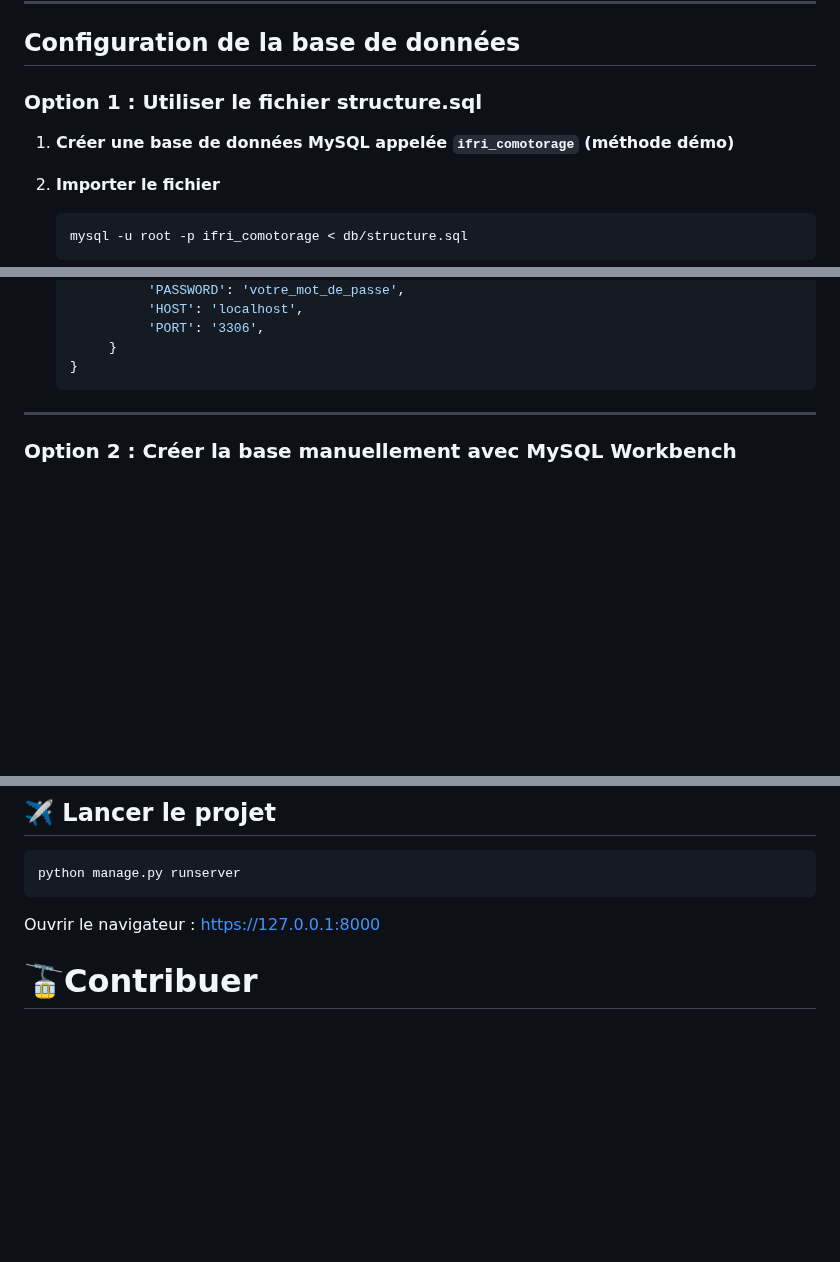
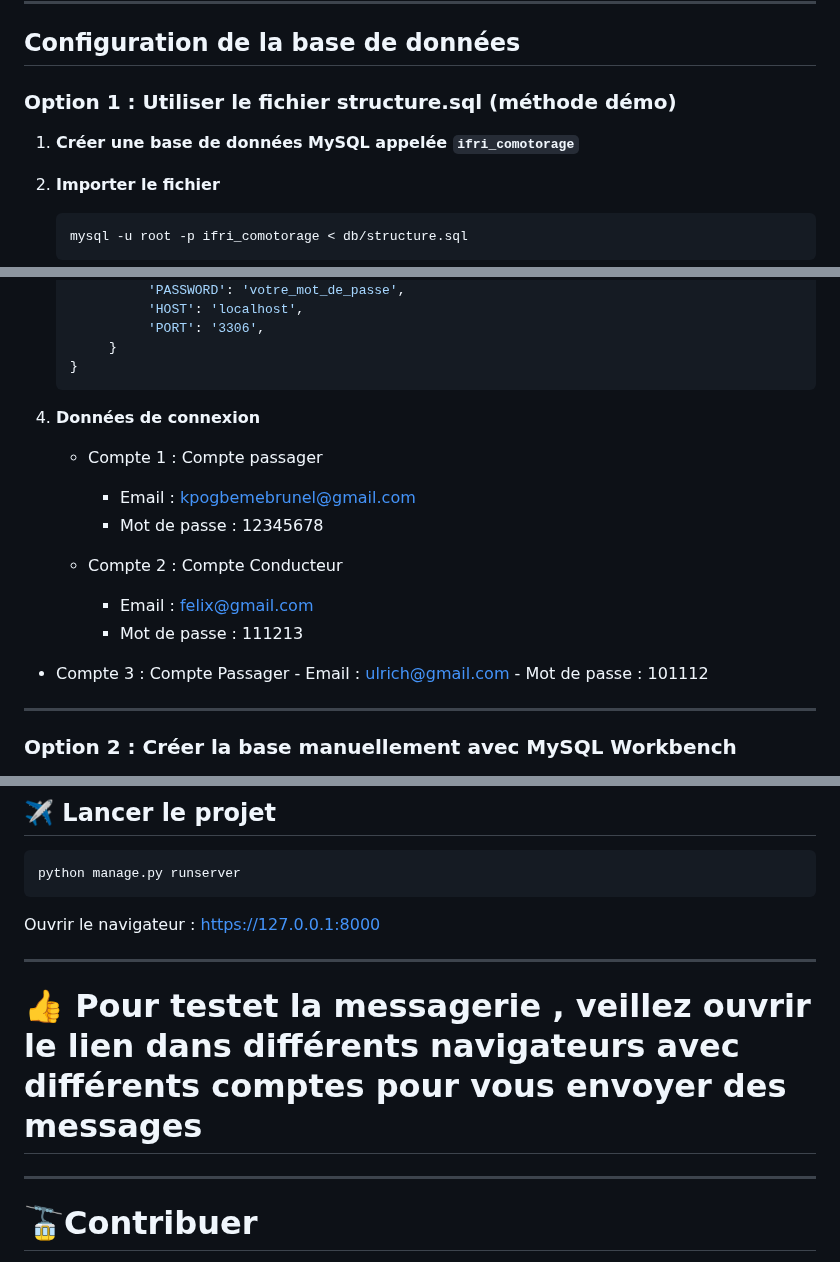
Before and after one commit to lenurb-123/PIL1_2425_26, a Markdown page: README.md, 3 parts joined by grey strips. Drawn GitHub-style; blank space fills up the shorter version.

Commit message:
Modification de README

````diff
--- a/README.md
+++ b/README.md
@@ -89,9 +89,9 @@ ___
 
 ## Configuration de la base de données
 
-### Option 1 : Utiliser le fichier structure.sql
+### Option 1 : Utiliser le fichier structure.sql (méthode démo)
 
-1. **Créer une base de données MySQL appelée `ifri_comotorage` (méthode démo)**
+1. **Créer une base de données MySQL appelée `ifri_comotorage`**
 
 2. **Importer le fichier**
 
@@ -113,6 +113,20 @@ ___
          }
     }
     ```
+
+4. **Données de connexion**
+
+     - Compte 1 : Compte passager
+        - Email : kpogbemebrunel@gmail.com
+        - Mot de passe : 12345678
+
+    - Compte 2 : Compte Conducteur
+        - Email : felix@gmail.com
+        - Mot de passe : 111213
+
+  - Compte 3 : Compte Passager
+        - Email : ulrich@gmail.com
+        - Mot de passe : 101112
 
 ---
 
@@ -165,6 +179,13 @@ Ouvrir le navigateur : [https://127.0.0.1:8000](https://127.0.0.1:8000)
 
 
 
+
+---
+
+# :+1: Pour testet la messagerie , veillez ouvrir le lien dans différents navigateurs avec différents comptes pour vous envoyer des messages
+
+---
+
 # :aerial_tramway:Contribuer
 
 **Les contributions sont les bienvenues**
````
